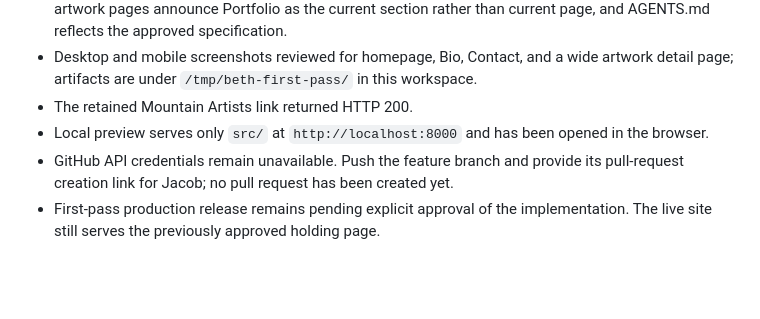
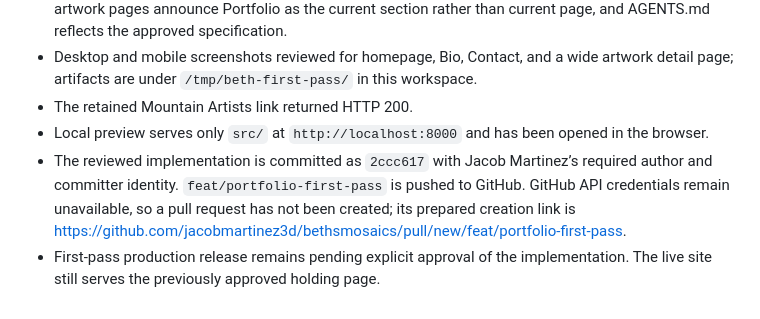
Before and after one commit to jacobmartinez3d/bethsmosaics, a Markdown page: docs/plan.md, the part around the change. Drawn GitHub-style; blank space fills up the shorter version.

Commit message:
docs: record portfolio review and branch handoff

```diff
--- a/docs/plan.md
+++ b/docs/plan.md
@@ -95,5 +95,5 @@ Implementation steps and validation are recorded in [the first-pass plan](superp
 - Desktop and mobile screenshots reviewed for homepage, Bio, Contact, and a wide artwork detail page; artifacts are under `/tmp/beth-first-pass/` in this workspace.
 - The retained Mountain Artists link returned HTTP 200.
 - Local preview serves only `src/` at `http://localhost:8000` and has been opened in the browser.
-- GitHub API credentials remain unavailable. Push the feature branch and provide its pull-request creation link for Jacob; no pull request has been created yet.
+- The reviewed implementation is committed as `2ccc617` with Jacob Martinez’s required author and committer identity. `feat/portfolio-first-pass` is pushed to GitHub. GitHub API credentials remain unavailable, so a pull request has not been created; its prepared creation link is https://github.com/jacobmartinez3d/bethsmosaics/pull/new/feat/portfolio-first-pass.
 - First-pass production release remains pending explicit approval of the implementation. The live site still serves the previously approved holding page.
```
Also changed, not shown: 1 other file.
